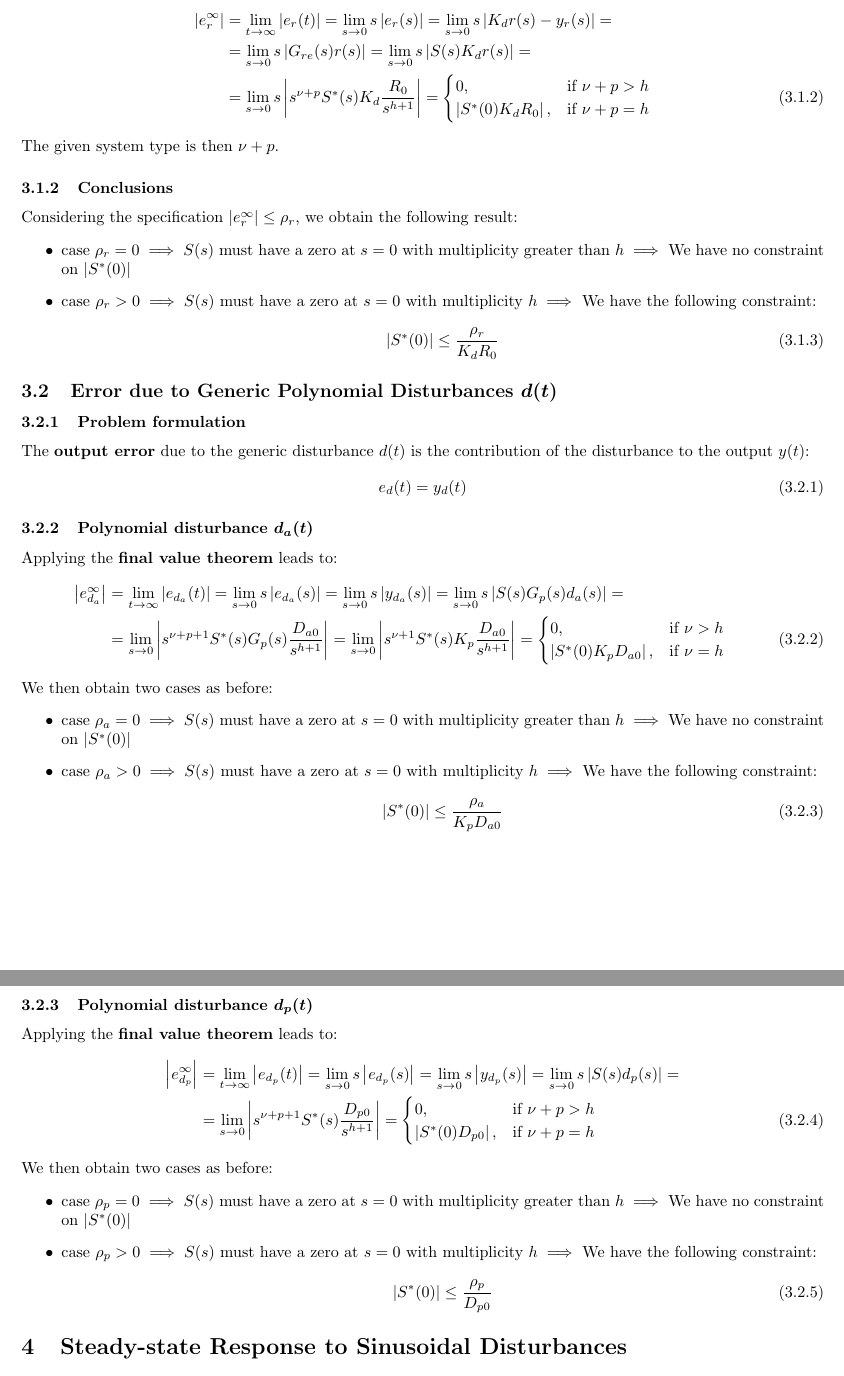
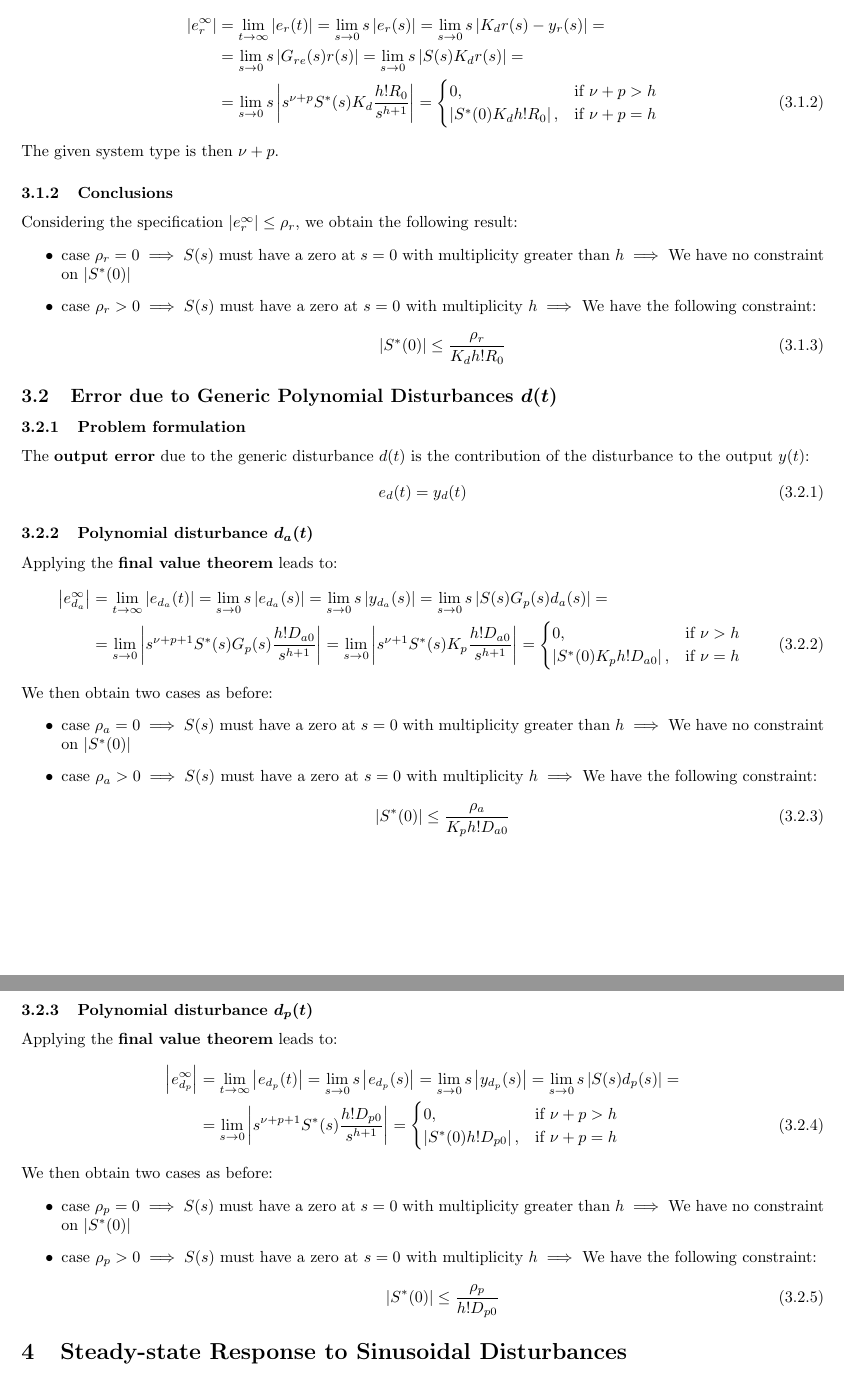
Before and after one commit to GregValenti/MDCS_Notes, a LaTeX document (Notes.tex): two parts of pages 2 and 3 of 7, joined at a grey line, cut so that both start at the same text. Compiled offline with pdfLaTeX.

Commit message:
Added correct Laplace transforms in section 3

```diff
--- a/Notes.tex
+++ b/Notes.tex
@@ -56,10 +56,10 @@
 	\begin{align}
 		\left| e_r^\infty \right| &= \displaystyle\lim_{t\to\infty} 	\left|e_r(t)\right| = \displaystyle\lim_{s\to0}s \left|e_r(s)\right| = \displaystyle\lim_{s\to0}s \left|K_dr(s)-y_r(s)\right| = \nonumber \\
 		&= \displaystyle\lim_{s\to0}s \left|G_{re}(s)r(s)\right| = 	\displaystyle\lim_{s\to0}s \left|S(s)K_dr(s)\right| = \nonumber \\
-		&= \displaystyle\lim_{s\to0}s 	\left|s^{\nu+p}S^*(s)K_d\dfrac{R_0}{s^{h+1}}\right| =
+		&= \displaystyle\lim_{s\to0}s 	\left|s^{\nu+p}S^*(s)K_d\dfrac{h!R_0}{s^{h+1}}\right| =
 		\begin{cases}
 			0, & \text{if } \nu+p>h \\
-			\left|S^*(0)K_dR_0\right|, & \text{if } \nu+p = h
+			\left|S^*(0)K_dh!R_0\right|, & \text{if } \nu+p = h
 		\end{cases}
 	\end{align}
 	The given system type is then $\nu+p$.
@@ -69,7 +69,7 @@
 		\item[$\bullet$] case $\rho_r=0 \implies S(s)$ must have a zero at $s=0$ with multiplicity greater than $h \implies$ We have no constraint on $\left|S^*(0)\right| $
 		\item[$\bullet$] case $\rho_r>0 \implies S(s)$ must have a zero at $s=0$ with multiplicity $h \implies$ We have the following constraint:
 		\begin{equation}
-			\left|S^*(0)\right| \leq \dfrac{\rho_r}{K_dR_0}
+			\left|S^*(0)\right| \leq \dfrac{\rho_r}{K_dh!R_0}
 		\end{equation}
 	\end{enumerate}
 
@@ -84,10 +84,10 @@
 	Applying the \textbf{final value theorem} leads to:
 	\begin{align}
 		\left| e_{d_a}^\infty \right| &= \displaystyle\lim_{t\to\infty} 	\left|e_{d_a}(t)\right| = \displaystyle\lim_{s\to0}s \left|e_{d_a}(s)\right| = \displaystyle\lim_{s\to0}s \left|y_{d_a}(s)\right| = \displaystyle\lim_{s\to0}s \left| S(s)G_p(s)d_a(s) \right| = \nonumber \\
-		&= \displaystyle\lim_{s\to0} 	\left|s^{\nu+p+1}S^*(s)G_p(s)\dfrac{D_{a0}}{s^{h+1}}\right| = \displaystyle\lim_{s\to0} \left|s^{\nu+1}S^*(s)K_p\dfrac{D_{a0}}{s^{h+1}}\right| =
+		&= \displaystyle\lim_{s\to0} 	\left|s^{\nu+p+1}S^*(s)G_p(s)\dfrac{h!D_{a0}}{s^{h+1}}\right| = \displaystyle\lim_{s\to0} \left|s^{\nu+1}S^*(s)K_p\dfrac{h!D_{a0}}{s^{h+1}}\right| =
 		\begin{cases}
 			0, & \text{if } \nu>h \\
-			\left|S^*(0)K_pD_{a0}\right|, & \text{if } \nu = h
+			\left|S^*(0)K_ph!D_{a0}\right|, & \text{if } \nu = h
 		\end{cases}
 	\end{align}
 	We then obtain two cases as before:
@@ -95,7 +95,7 @@
 		\item[$\bullet$] case $\rho_a=0 \implies S(s)$ must have a zero at $s=0$ with multiplicity greater than $h \implies$ We have no constraint on $\left|S^*(0)\right| $
 		\item[$\bullet$] case $\rho_a>0 \implies S(s)$ must have a zero at $s=0$ with multiplicity $h \implies$ We have the following constraint:
 		\begin{equation}
-			\left|S^*(0)\right| \leq \dfrac{\rho_a}{K_pD_{a0}}
+			\left|S^*(0)\right| \leq \dfrac{\rho_a}{K_ph!D_{a0}}
 		\end{equation}
 	\end{enumerate}
 
@@ -103,10 +103,10 @@
 	Applying the \textbf{final value theorem} leads to:
 	\begin{align}
 		\left| e_{d_p}^\infty \right| &= \displaystyle\lim_{t\to\infty} 	\left|e_{d_p}(t)\right| = \displaystyle\lim_{s\to0}s \left|e_{d_p}(s)\right| = \displaystyle\lim_{s\to0}s \left|y_{d_p}(s)\right| = \displaystyle\lim_{s\to0}s \left| S(s)d_p(s) \right| = \nonumber \\
-		&= \displaystyle\lim_{s\to0}	\left|s^{\nu+p+1}S^*(s)\dfrac{D_{p0}}{s^{h+1}}\right| =
+		&= \displaystyle\lim_{s\to0}	\left|s^{\nu+p+1}S^*(s)\dfrac{h!D_{p0}}{s^{h+1}}\right| =
 		\begin{cases}
 			0, & \text{if } \nu+p>h \\
-			\left|S^*(0)D_{p0}\right|, & \text{if } \nu+p = h
+			\left|S^*(0)h!D_{p0}\right|, & \text{if } \nu+p = h
 		\end{cases}
 	\end{align}
 	We then obtain two cases as before:
@@ -114,7 +114,7 @@
 		\item[$\bullet$] case $\rho_p=0 \implies S(s)$ must have a zero at $s=0$ with multiplicity greater than $h \implies$ We have no constraint on $\left|S^*(0)\right| $
 		\item[$\bullet$] case $\rho_p>0 \implies S(s)$ must have a zero at $s=0$ with multiplicity $h \implies$ We have the following constraint:
 		\begin{equation}
-			\left|S^*(0)\right| \leq \dfrac{\rho_p}{D_{p0}}
+			\left|S^*(0)\right| \leq \dfrac{\rho_p}{h!D_{p0}}
 		\end{equation}
 	\end{enumerate}
 
```
Also changed, not shown: Notes.pdf.
